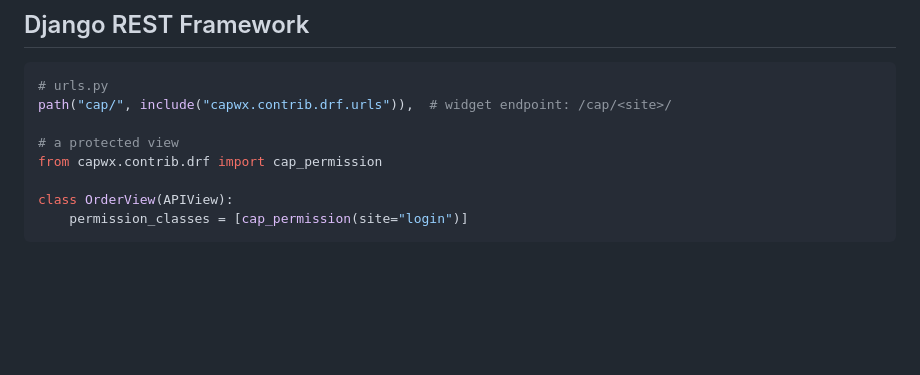
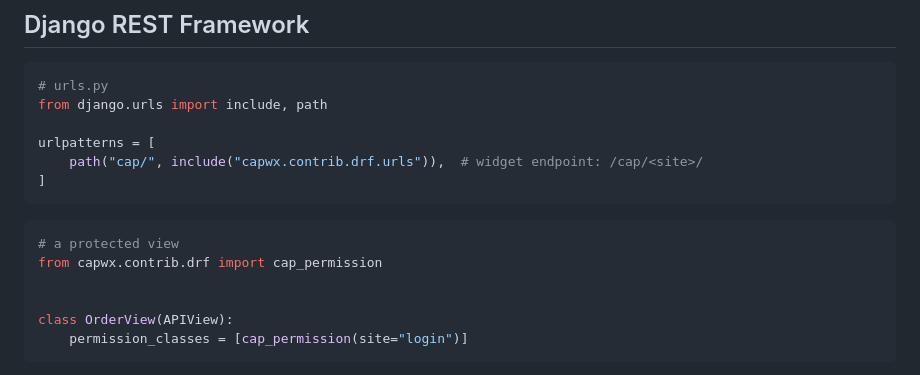
Before and after one commit to Ali-Fani/capwx, a Markdown page: README.md, the part around the change. Rendered like a GitHub page; blank space fills up the shorter version.

Commit message:
README: make DRF snippet valid Python for ruff format
Co-Authored-By: Claude Sonnet 5.5 <noreply@anthropic.com>

````diff
--- a/README.md
+++ b/README.md
@@ -239,10 +239,17 @@ because the view parses the raw body itself.
 
 ```python
 # urls.py
-path("cap/", include("capwx.contrib.drf.urls")),  # widget endpoint: /cap/<site>/
+from django.urls import include, path
 
+urlpatterns = [
+    path("cap/", include("capwx.contrib.drf.urls")),  # widget endpoint: /cap/<site>/
+]
+```
+
+```python
 # a protected view
 from capwx.contrib.drf import cap_permission
+
 
 class OrderView(APIView):
     permission_classes = [cap_permission(site="login")]
````
